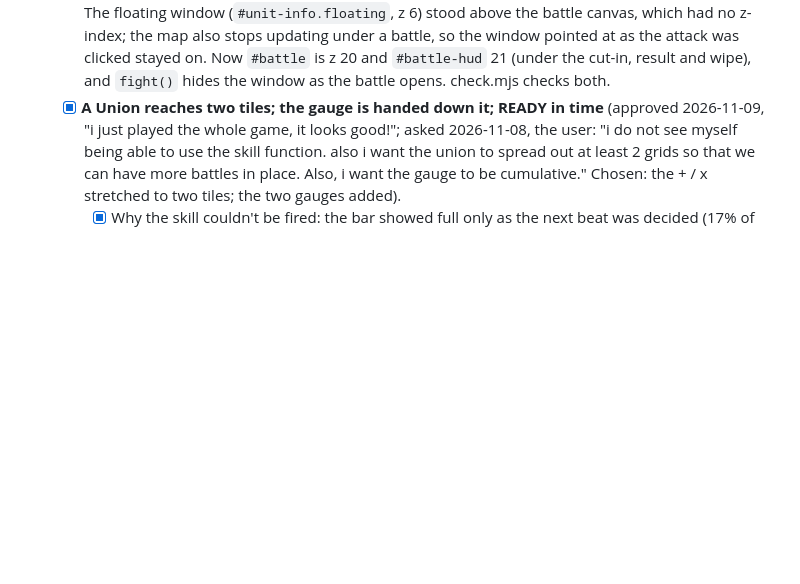
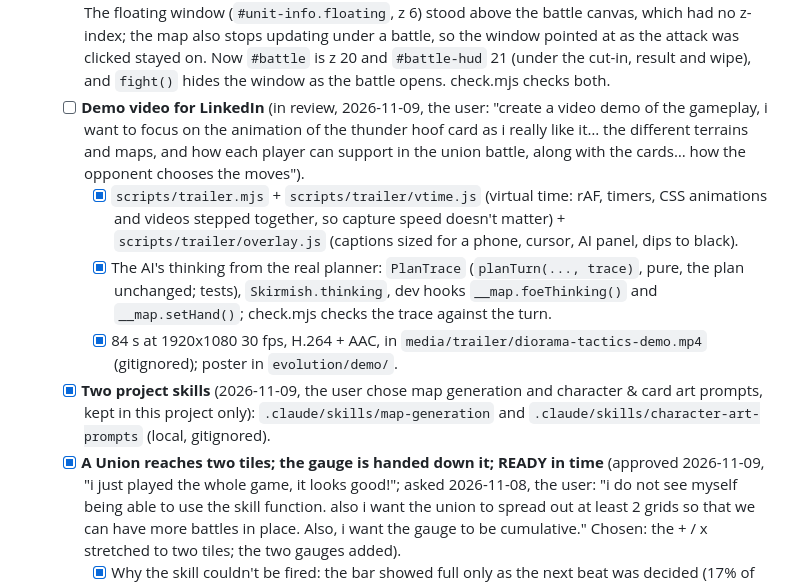
Before and after one commit to beese54/diorama-tactics, a Markdown page: tasks/todo.md, the part around the change. GitHub-like rendering; blank space fills up the shorter version.

```diff
--- a/tasks/todo.md
+++ b/tasks/todo.md
@@ -647,6 +647,11 @@ Proposed milestones (each one reviewed with screenshots before the next):
     - [x] Checks: unit tests for the 1-cost reach and the undo; check.mjs: the walk waits on the box, UNDO walks back and refunds, CONFIRM keeps; the reach reaches the card's MOV in open ground; flows that move then attack confirm first.
     - [x] Stage `b8-undo-move` in evolution/characters with shots of the box and the reach, commit, push, send.
   - [x] **Fix: the map's unit window showed over a battle** (2026-11-08, the user: "when bram was fightin gorran, in the battle scene, i still see gorran profile stats as if we were still in the grid interface"). The floating window (`#unit-info.floating`, z 6) stood above the battle canvas, which had no z-index; the map also stops updating under a battle, so the window pointed at as the attack was clicked stayed on. Now `#battle` is z 20 and `#battle-hud` 21 (under the cut-in, result and wipe), and `fight()` hides the window as the battle opens. check.mjs checks both.
+  - [ ] **Demo video for LinkedIn** (in review, 2026-11-09, the user: "create a video demo of the gameplay, i want to focus on the animation of the thunder hoof card as i really like it… the different terrains and maps, and how each player can support in the union battle, along with the cards… how the opponent chooses the moves").
+    - [x] `scripts/trailer.mjs` + `scripts/trailer/vtime.js` (virtual time: rAF, timers, CSS animations and videos stepped together, so capture speed doesn't matter) + `scripts/trailer/overlay.js` (captions sized for a phone, cursor, AI panel, dips to black).
+    - [x] The AI's thinking from the real planner: `PlanTrace` (`planTurn(..., trace)`, pure, the plan unchanged; tests), `Skirmish.thinking`, dev hooks `__map.foeThinking()` and `__map.setHand()`; check.mjs checks the trace against the turn.
+    - [x] 84 s at 1920x1080 30 fps, H.264 + AAC, in `media/trailer/diorama-tactics-demo.mp4` (gitignored); poster in `evolution/demo/`.
+  - [x] **Two project skills** (2026-11-09, the user chose map generation and character & card art prompts, kept in this project only): `.claude/skills/map-generation` and `.claude/skills/character-art-prompts` (local, gitignored).
   - [x] **A Union reaches two tiles; the gauge is handed down it; READY in time** (approved 2026-11-09, "i just played the whole game, it looks good!"; asked 2026-11-08, the user: "i do not see myself being able to use the skill function. also i want the union to spread out at least 2 grids so that we can have more battles in place. Also, i want the gauge to be cumulative." Chosen: the + / x stretched to two tiles; the two gauges added).
     - [x] Why the skill couldn't be fired: the bar showed full only as the next beat was decided (17% of battles from empty on Passive, 0% on Neutral). `CHARGE_SHOWN` draws the charge over the beat's first half: 60%.
     - [x] `union.ts`: PLUS / CROSS two rings, the near first; `handOn` and `fightUnion` hand the gauge down; `Skirmish.fight` and the AI forecast follow. Tests: both rings and their order, the hand-on, the cap, a fired skill, a fallen member.
```
Also changed, not shown: evolution/README.md (+4 -0 lines), tasks/lessons.md (+7 -0 lines), evolution/demo/poster.jpg (added), 10 other files.
